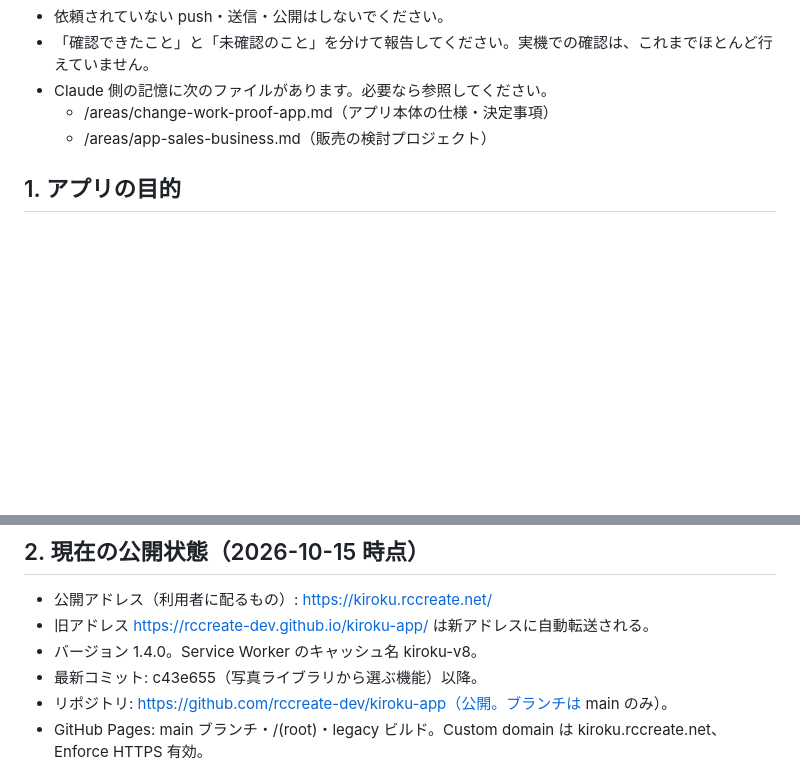
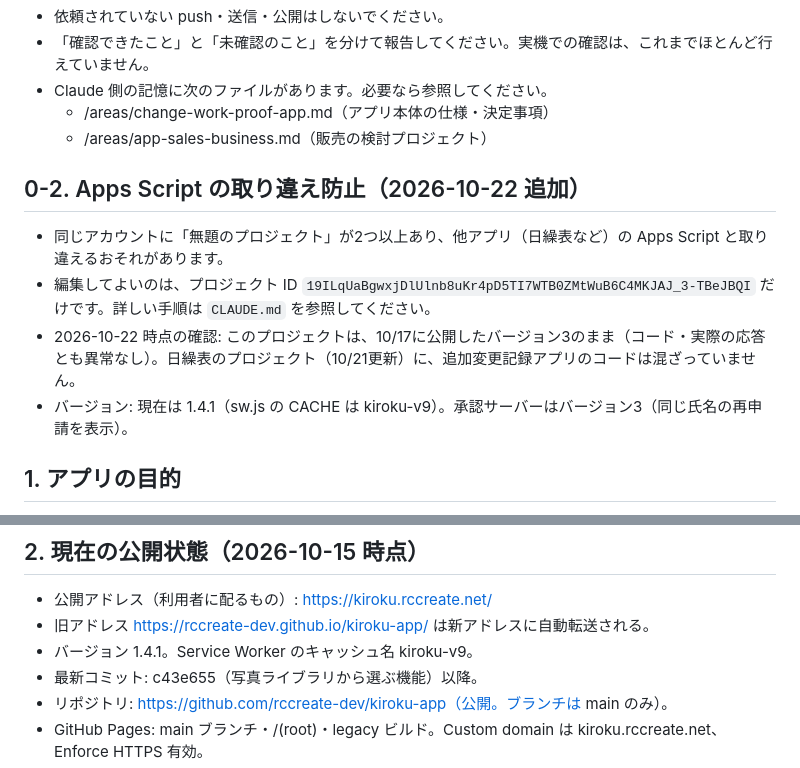
Before and after one commit to rccreate-dev/kiroku-app, a Markdown page: HANDOVER.md, 2 parts joined by grey strips. GitHub-like rendering; blank space fills up the shorter version.

Commit message:
Apps Script取り違え防止の手順(CLAUDE.md)と引き継ぎ資料の更新
Co-Authored-By: Claude Sonnet 5.5 <noreply@anthropic.com>
Claude-Session: https://claude.ai/code/session_014AMYr5HcwkUirtHni7eJmT

```diff
--- a/HANDOVER.md
+++ b/HANDOVER.md
@@ -10,6 +10,12 @@
 - Claude 側の記憶に次のファイルがあります。必要なら参照してください。
   - /areas/change-work-proof-app.md（アプリ本体の仕様・決定事項）
   - /areas/app-sales-business.md（販売の検討プロジェクト）
+
+## 0-2. Apps Script の取り違え防止（2026-10-22 追加）
+- 同じアカウントに「無題のプロジェクト」が2つ以上あり、他アプリ（日繰表など）の Apps Script と取り違えるおそれがあります。
+- 編集してよいのは、プロジェクト ID `19ILqUaBgwxjDlUlnb8uKr4pD5TI7WTB0ZMtWuB6C4MKJAJ_3-TBeJBQI` だけです。詳しい手順は `CLAUDE.md` を参照してください。
+- 2026-10-22 時点の確認: このプロジェクトは、10/17に公開したバージョン3のまま（コード・実際の応答とも異常なし）。日繰表のプロジェクト（10/21更新）に、追加変更記録アプリのコードは混ざっていません。
+- バージョン: 現在は 1.4.1（sw.js の CACHE は kiroku-v9）。承認サーバーはバージョン3（同じ氏名の再申請を表示）。
 
 ## 1. アプリの目的
 - 職長が、追加変更工事の「証明資料」をスマホで作るためのアプリ（PWA）。
@@ -24,7 +30,7 @@
 ## 2. 現在の公開状態（2026-10-15 時点）
 - 公開アドレス（利用者に配るもの）: https://kiroku.rccreate.net/
 - 旧アドレス https://rccreate-dev.github.io/kiroku-app/ は新アドレスに自動転送される。
-- バージョン 1.4.0。Service Worker のキャッシュ名 kiroku-v8。
+- バージョン 1.4.1。Service Worker のキャッシュ名 kiroku-v9。
 - 最新コミット: c43e655（写真ライブラリから選ぶ機能）以降。
 - リポジトリ: https://github.com/rccreate-dev/kiroku-app（公開。ブランチは main のみ）。
 - GitHub Pages: main ブランチ・/(root)・legacy ビルド。Custom domain は kiroku.rccreate.net、Enforce HTTPS 有効。
```
Also changed, not shown: CLAUDE.md (added, +23 -0 lines).
